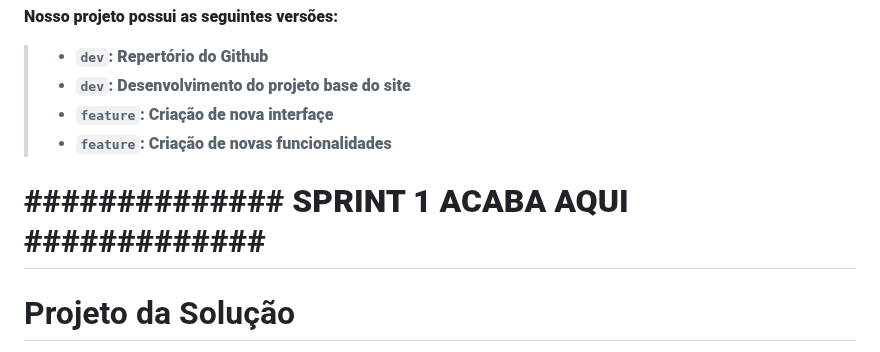
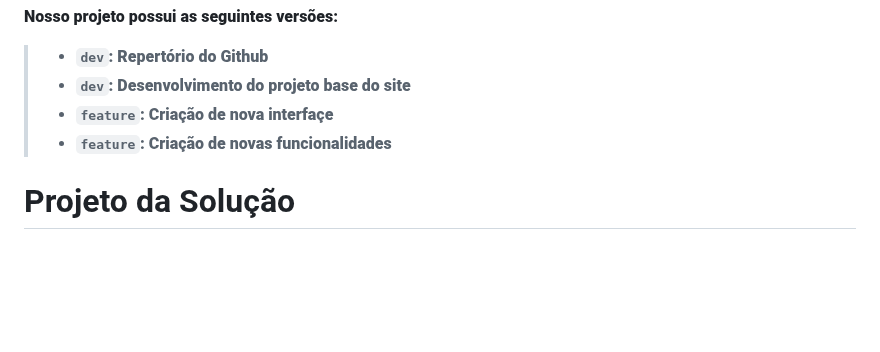
Before and after one commit to ICEI-PUC-Minas-PMGES-TI/pmg-es-2024-1-ti1-2401100-g3-ma-organizacao-do-tempo-2, a Markdown page: docs/relatorio/Relatorio Tecnico - TEMPLATE.md, the part around the change. Rendered like a GitHub page; blank space fills up the shorter version.

```diff
--- a/docs/relatorio/Relatorio Tecnico - TEMPLATE.md
+++ b/docs/relatorio/Relatorio Tecnico - TEMPLATE.md
@@ -286,9 +286,6 @@ Nosso projeto possui as seguintes versões:
 > - `feature`: Criação de nova interfaçe
 > - `feature`: Criação de novas funcionalidades
 
-# **############## SPRINT 1 ACABA AQUI #############**
-
-
 # Projeto da Solução
 
 O objetivo geral deste projeto é desenvolver um software que aborde de maneira eficaz o problema da má gestão do tempo no ambiente corporativo, estudandil e cotidiano. A solução visa oferecer ferramentas que otimizem a alocação e utilização do tempo pelos colaboradores, com o propósito de aumentar a produtividade e a eficiência organizacional.
```
